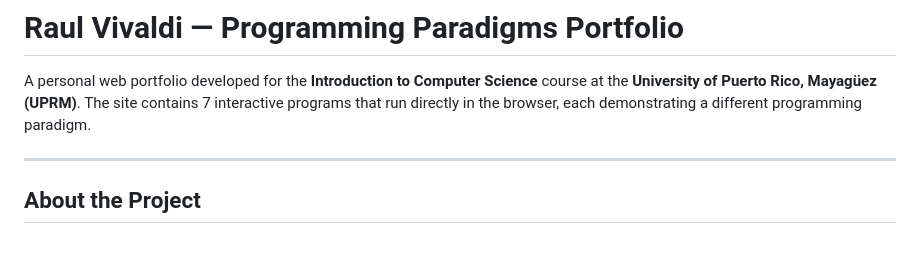
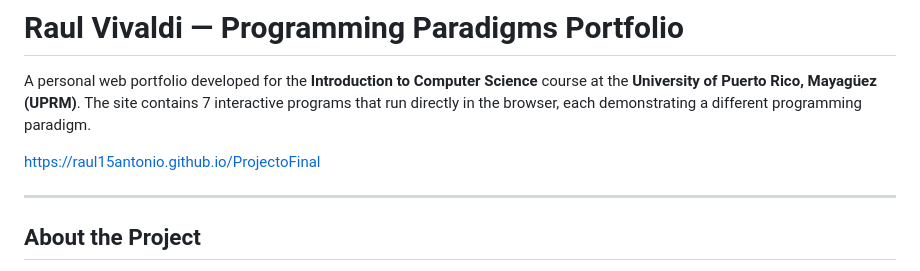
Before and after one commit to raul15antonio/ProjectoFinal, a Markdown page: README.md, the part around the change. GitHub-like rendering; blank space fills up the shorter version.

```diff
--- a/README.md
+++ b/README.md
@@ -2,7 +2,7 @@
 
 A personal web portfolio developed for the **Introduction to Computer Science** course at the **University of Puerto Rico, Mayagüez (UPRM)**. The site contains 7 interactive programs that run directly in the browser, each demonstrating a different programming paradigm.
 
-
+https://raul15antonio.github.io/ProjectoFinal
 
 ---
 
```
